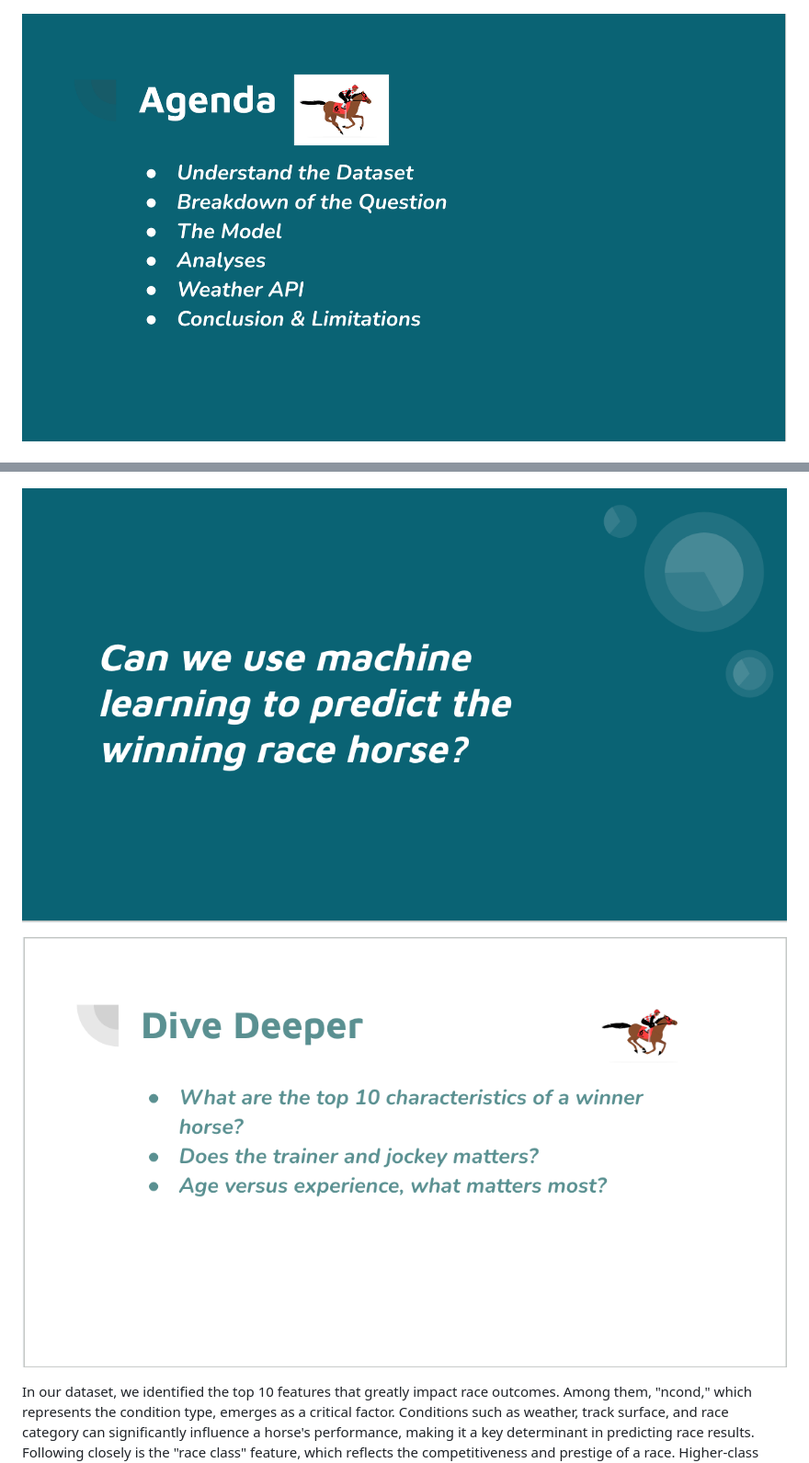
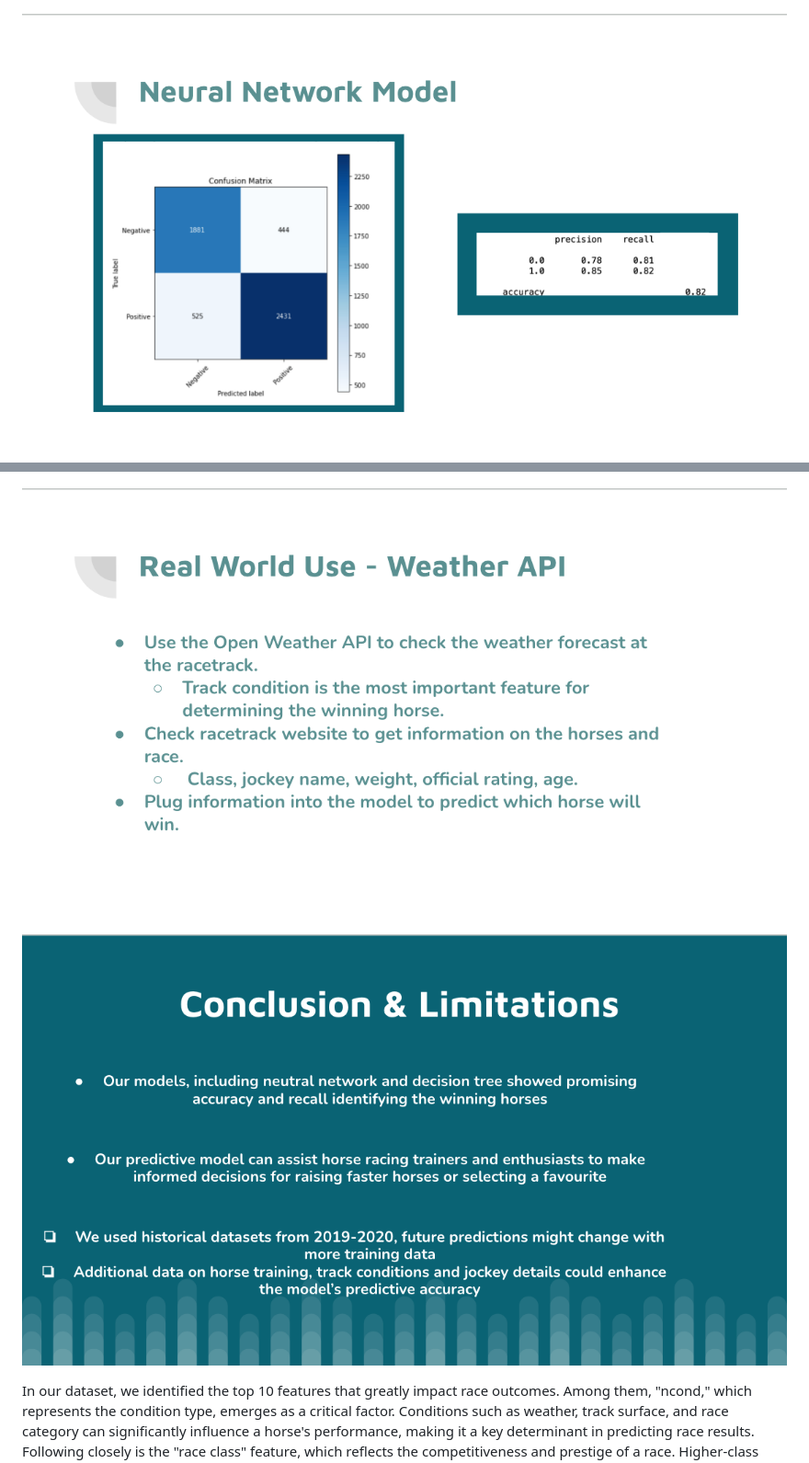
Before and after one commit to hiromimiyata/Mustang, a Markdown page: README.md, 2 parts joined by grey strips. Shown: that part at 92% size. GitHub-like rendering.

```diff
--- a/README.md
+++ b/README.md
@@ -18,13 +18,13 @@ Tested multiple machine learning models including Neural Network, Decision Tree,
 ### Presentation Slides
 ![Alt Text](https://github.com/hiromimiyata/Mustang/blob/main/Presentation_Slides/%E3%82%B9%E3%82%AF%E3%83%AA%E3%83%BC%E3%83%B3%E3%82%B7%E3%83%A7%E3%83%83%E3%83%88%202023-07-23%2010.23.09.png)
 
-![Alt Text](https://github.com/hiromimiyata/Mustang/blob/main/Presentation_Slides/%E3%82%B9%E3%82%AF%E3%83%AA%E3%83%BC%E3%83%B3%E3%82%B7%E3%83%A7%E3%83%83%E3%83%88%202023-07-24%2020.23.01.png)
+![Alt Text](https://github.com/hiromimiyata/Mustang/blob/main/Presentation_Slides/%E3%82%B9%E3%82%AF%E3%83%AA%E3%83%BC%E3%83%B3%E3%82%B7%E3%83%A7%E3%83%83%E3%83%88%202023-07-24%2020.12.30.png)
 
 ![Alt Text](https://github.com/hiromimiyata/Mustang/blob/main/Presentation_Slides/%E3%82%B9%E3%82%AF%E3%83%AA%E3%83%BC%E3%83%B3%E3%82%B7%E3%83%A7%E3%83%83%E3%83%88%202023-07-23%2010.24.01.png)
 
-![Alt Text](https://github.com/hiromimiyata/Mustang/blob/main/Presentation_Slides/%E3%82%B9%E3%82%AF%E3%83%AA%E3%83%BC%E3%83%B3%E3%82%B7%E3%83%A7%E3%83%83%E3%83%88%202023-07-23%2010.24.15.png)
+![Alt Text](https://github.com/hiromimiyata/Mustang/blob/main/Presentation_Slides/%E3%82%B9%E3%82%AF%E3%83%AA%E3%83%BC%E3%83%B3%E3%82%B7%E3%83%A7%E3%83%83%E3%83%88%202023-07-24%2020.12.12.png)
 
-![Alt Text](https://github.com/hiromimiyata/Mustang/blob/main/Presentation_Slides/%E3%82%B9%E3%82%AF%E3%83%AA%E3%83%BC%E3%83%B3%E3%82%B7%E3%83%A7%E3%83%83%E3%83%88%202023-07-24%2020.11.37.png)
+![Alt Text](https://github.com/hiromimiyata/Mustang/blob/main/Presentation_Slides/%E3%82%B9%E3%82%AF%E3%83%AA%E3%83%BC%E3%83%B3%E3%82%B7%E3%83%A7%E3%83%83%E3%83%88%202023-07-24%2020.14.30.png)
 
  In our dataset, we identified the top 10 features that greatly impact race outcomes. Among them, "ncond," which represents the condition type, emerges as a critical factor. Conditions such as weather, track surface, and race category can significantly influence a horse's performance, making it a key determinant in predicting race results.
 Following closely is the "race class" feature, which reflects the competitiveness and prestige of a race. Higher-class races attract top-quality horses, leading to intense competition and potentially higher winning chances for skilled racehorses.
```
